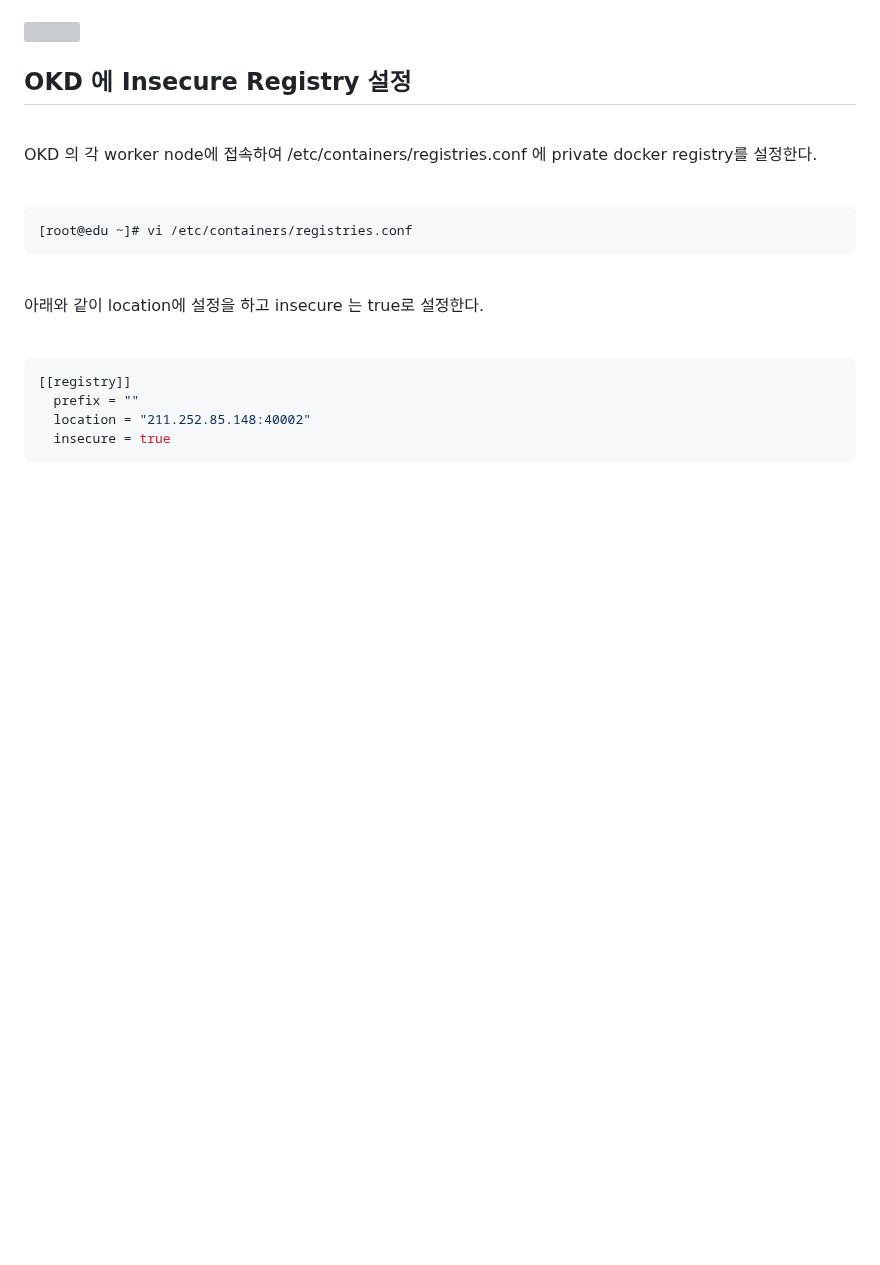
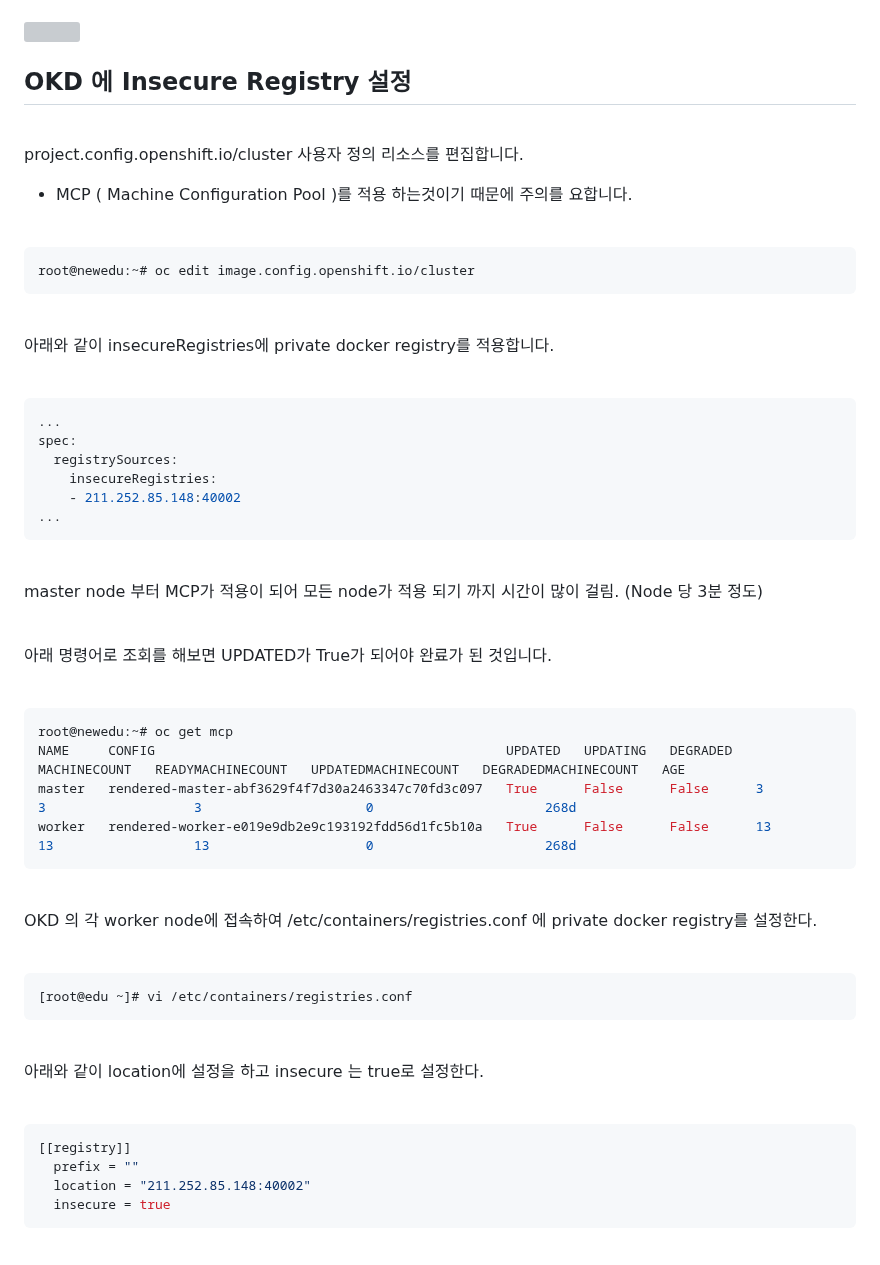
Before and after one commit to shclub/edu2023, a Markdown page: install.md, the part around the change. Rendered like a GitHub page; blank space fills up the shorter version; grey boxes are pictures that could not be loaded.

Commit message:
install modified

````diff
--- a/install.md
+++ b/install.md
@@ -431,6 +431,51 @@ setting 으로 이동하여 Make public 클릭후 repository 이름을 입력후
 
 <br/>
 
+
+project.config.openshift.io/cluster 사용자 정의 리소스를 편집합니다.
+- MCP ( Machine Configuration Pool )를 적용 하는것이기 때문에 주의를 요합니다.
+
+<br/>
+
+```bash
+root@newedu:~# oc edit image.config.openshift.io/cluster
+```
+
+<br/>
+
+
+아래와 같이 insecureRegistries에 private docker registry를 적용합니다.
+
+<br/>
+
+```bash
+...
+spec:
+  registrySources:
+    insecureRegistries:
+    - 211.252.85.148:40002
+...
+```
+
+<br/>
+
+master node 부터 MCP가 적용이 되어 모든 node가 적용 되기 까지 시간이 많이 걸림. (Node 당 3분 정도)
+
+<br/>
+
+아래 명령어로 조회를 해보면  UPDATED가 True가 되어야 완료가 된 것입니다.
+
+<br/>
+
+```bash
+root@newedu:~# oc get mcp
+NAME     CONFIG                                             UPDATED   UPDATING   DEGRADED   MACHINECOUNT   READYMACHINECOUNT   UPDATEDMACHINECOUNT   DEGRADEDMACHINECOUNT   AGE
+master   rendered-master-abf3629f4f7d30a2463347c70fd3c097   True      False      False      3              3                   3                     0                      268d
+worker   rendered-worker-e019e9db2e9c193192fdd56d1fc5b10a   True      False      False      13             13                  13                    0                      268d
+```
+
+<br/>
+
 OKD 의 각 worker node에 접속하여 /etc/containers/registries.conf 에  private docker registry를 설정한다.
 
 <br/>
````
